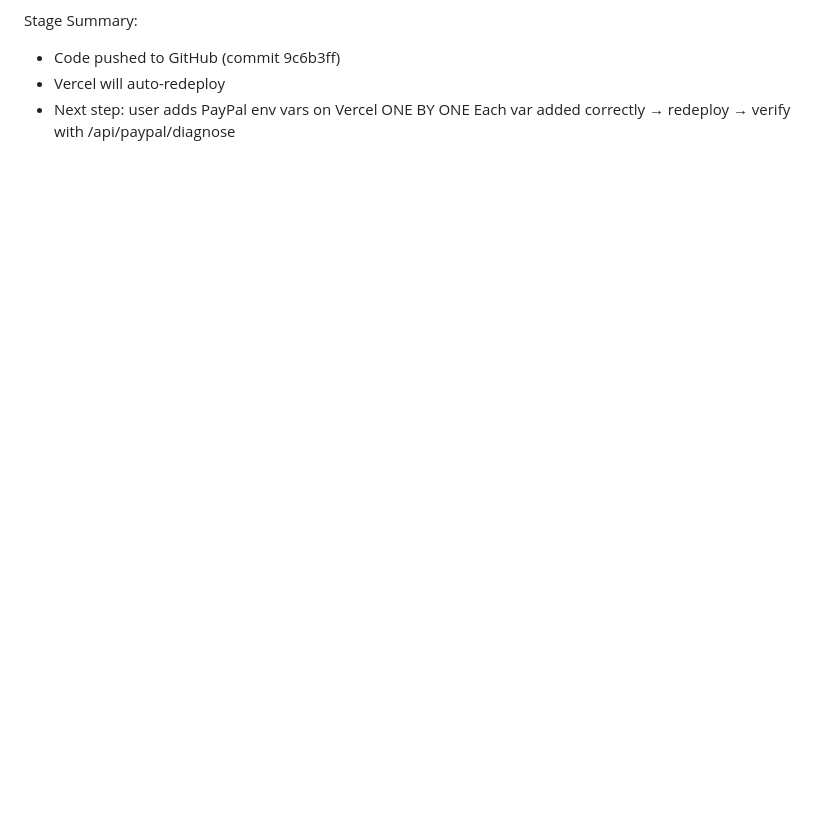
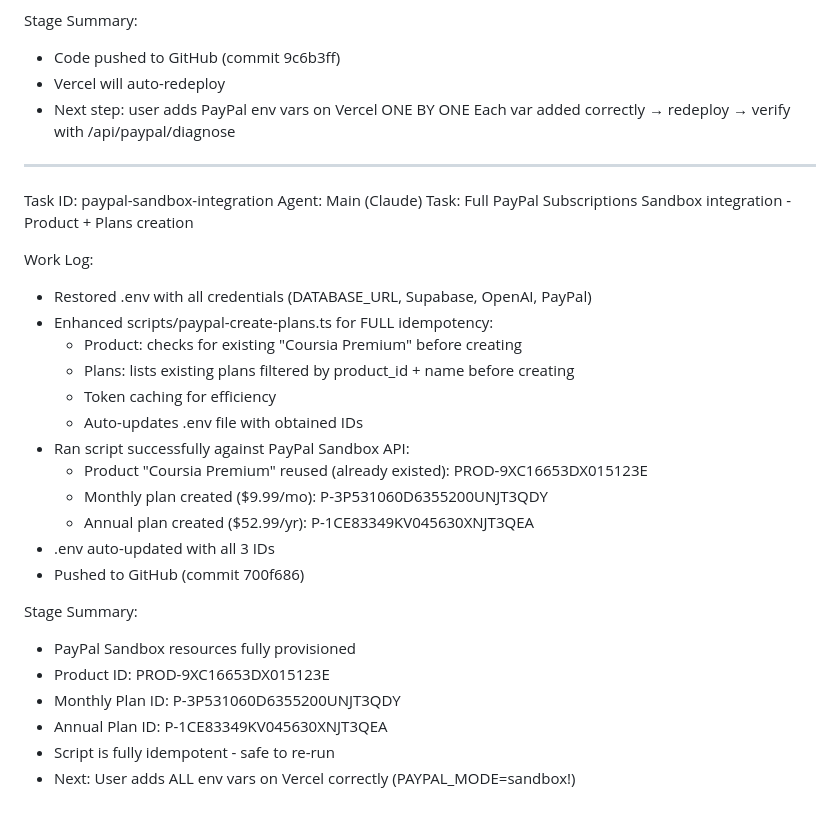
Before and after one commit to chriserwin449-svg/coursia-, a Markdown page: worklog.md, the part around the change. Rendered like a GitHub page; blank space fills up the shorter version.

Commit message:
a438cded-70b9-4268-a0cd-1caac4f0289a

```diff
--- a/worklog.md
+++ b/worklog.md
@@ -733,3 +733,30 @@ Stage Summary:
 - Vercel will auto-redeploy
 - Next step: user adds PayPal env vars on Vercel ONE BY ONE
   Each var added correctly → redeploy → verify with /api/paypal/diagnose
+
+---
+Task ID: paypal-sandbox-integration
+Agent: Main (Claude)
+Task: Full PayPal Subscriptions Sandbox integration - Product + Plans creation
+
+Work Log:
+- Restored .env with all credentials (DATABASE_URL, Supabase, OpenAI, PayPal)
+- Enhanced scripts/paypal-create-plans.ts for FULL idempotency:
+  - Product: checks for existing "Coursia Premium" before creating
+  - Plans: lists existing plans filtered by product_id + name before creating
+  - Token caching for efficiency
+  - Auto-updates .env file with obtained IDs
+- Ran script successfully against PayPal Sandbox API:
+  - Product "Coursia Premium" reused (already existed): PROD-9XC16653DX015123E
+  - Monthly plan created ($9.99/mo): P-3P531060D6355200UNJT3QDY
+  - Annual plan created ($52.99/yr): P-1CE83349KV045630XNJT3QEA
+- .env auto-updated with all 3 IDs
+- Pushed to GitHub (commit 700f686)
+
+Stage Summary:
+- PayPal Sandbox resources fully provisioned
+- Product ID: PROD-9XC16653DX015123E
+- Monthly Plan ID: P-3P531060D6355200UNJT3QDY
+- Annual Plan ID: P-1CE83349KV045630XNJT3QEA
+- Script is fully idempotent - safe to re-run
+- Next: User adds ALL env vars on Vercel correctly (PAYPAL_MODE=sandbox!)
```
